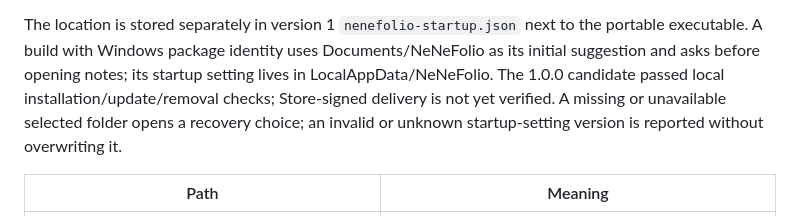
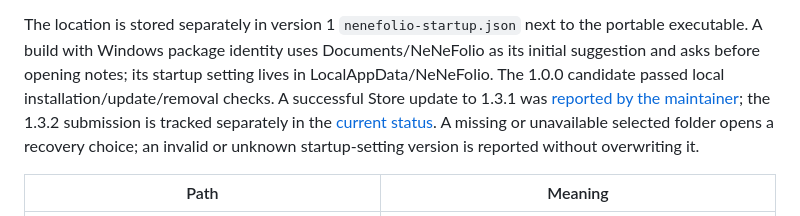
Before and after one commit to hideyukiMORI/nene-folio, a Markdown page: README.md, the part around one of its changes. Rendered like a GitHub page.

```diff
--- a/README.md
+++ b/README.md
@@ -132,7 +139,9 @@ In the table below, `data/` means the selected folder itself.
 The location is stored separately in version 1 `nenefolio-startup.json` next to the portable executable.
 A build with Windows package identity uses Documents/NeNeFolio as its initial suggestion and asks before
 opening notes; its startup setting lives in LocalAppData/NeNeFolio. The 1.0.0 candidate passed local
-installation/update/removal checks; Store-signed delivery is not yet verified.
+installation/update/removal checks. A successful Store update to 1.3.1 was
+[reported by the maintainer](https://github.com/hideyukiMORI/nene-folio/issues/706); the 1.3.2 submission
+is tracked separately in the [current status](docs/todo/current.md).
 A missing or unavailable selected folder opens a recovery choice; an invalid or unknown startup-setting version is reported without overwriting it.
 
 | Path | Meaning |
```
Also changed, not shown: other parts of README.md (+12 -5 lines), docs/handoffs/2026-11-07.md (added, +20 -0 lines), docs/quality/2026-11-06-editor-font-binding.md (+9 -0 lines), docs/quality/2026-11-07-readme-current.md (added, +50 -0 lines), docs/reports/2026-11-07.md (added, +20 -0 lines), docs/todo/current.md (+17 -13 lines), docs/images/1.3.2-main.png (added), docs/images/1.3.2-themes.png (added).
